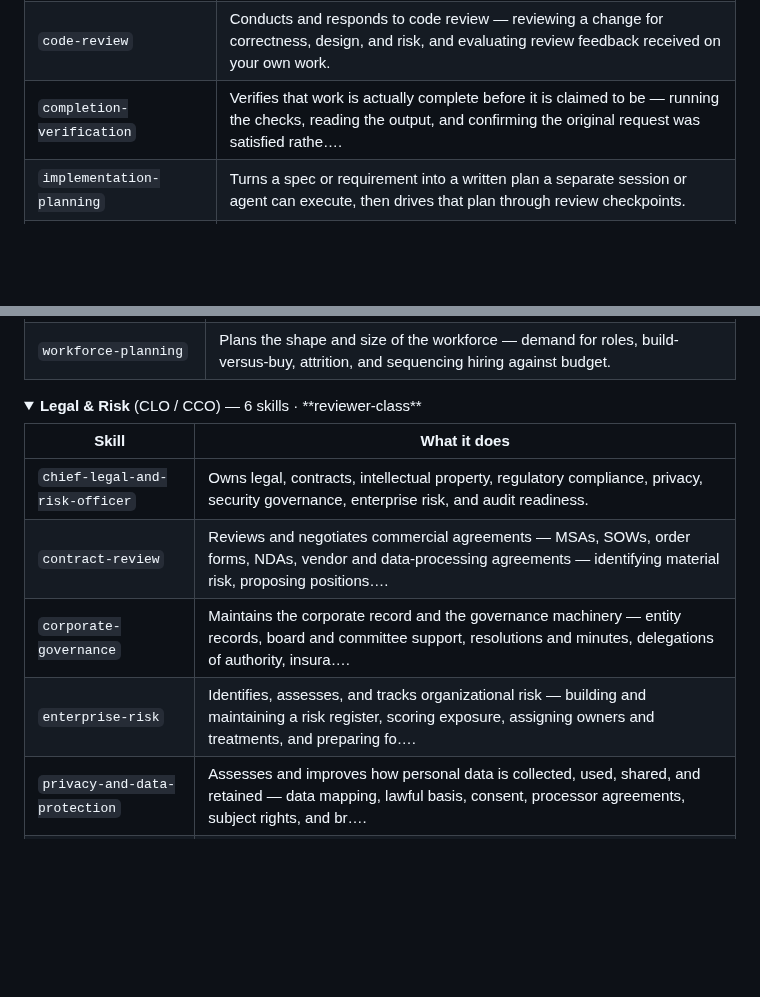
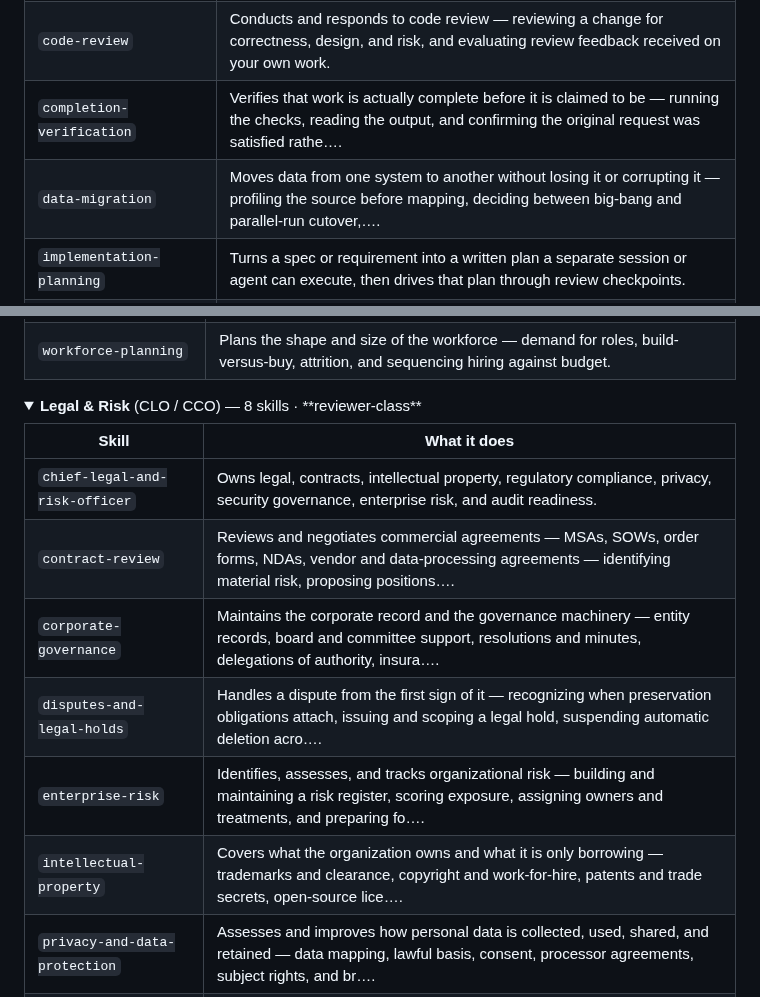
Before and after one commit to cbrock84/headcount, a Markdown page: README.md, 2 parts joined by grey strips. GitHub-like rendering; folded sections open; blank space fills up the shorter version.

```diff
--- a/README.md
+++ b/README.md
@@ -89,6 +89,7 @@ to as a subagent with its own exclusive write surface.
 | `cloud-infrastructure` | Designs and runs cloud infrastructure — environments, infrastructure as code, networking and isolation, scaling, and cost. |
 | `code-review` | Conducts and responds to code review — reviewing a change for correctness, design, and risk, and evaluating review feedback received on your own work. |
 | `completion-verification` | Verifies that work is actually complete before it is claimed to be — running the checks, reading the output, and confirming the original request was satisfied rathe…. |
+| `data-migration` | Moves data from one system to another without losing it or corrupting it — profiling the source before mapping, deciding between big-bang and parallel-run cutover,…. |
 | `implementation-planning` | Turns a spec or requirement into a written plan a separate session or agent can execute, then drives that plan through review checkpoints. |
 | `observability-and-reliability` | Makes systems debuggable and reliably operable — instrumentation, alerting that is worth waking for, service objectives, and learning from failure. |
 | `parallel-agent-delivery` | Splits work across multiple agents or sessions running at once, keeping their surfaces disjoint so results merge cleanly. |
@@ -333,14 +336,16 @@ to as a subagent with its own exclusive write surface.
 </details>
 
 <details>
-<summary><b>Legal & Risk</b> (CLO / CCO) — 6 skills · **reviewer-class**</summary>
+<summary><b>Legal & Risk</b> (CLO / CCO) — 8 skills · **reviewer-class**</summary>
 
 | Skill | What it does |
 |---|---|
 | `chief-legal-and-risk-officer` | Owns legal, contracts, intellectual property, regulatory compliance, privacy, security governance, enterprise risk, and audit readiness. |
 | `contract-review` | Reviews and negotiates commercial agreements — MSAs, SOWs, order forms, NDAs, vendor and data-processing agreements — identifying material risk, proposing positions…. |
 | `corporate-governance` | Maintains the corporate record and the governance machinery — entity records, board and committee support, resolutions and minutes, delegations of authority, insura…. |
+| `disputes-and-legal-holds` | Handles a dispute from the first sign of it — recognizing when preservation obligations attach, issuing and scoping a legal hold, suspending automatic deletion acro…. |
 | `enterprise-risk` | Identifies, assesses, and tracks organizational risk — building and maintaining a risk register, scoring exposure, assigning owners and treatments, and preparing fo…. |
+| `intellectual-property` | Covers what the organization owns and what it is only borrowing — trademarks and clearance, copyright and work-for-hire, patents and trade secrets, open-source lice…. |
 | `privacy-and-data-protection` | Assesses and improves how personal data is collected, used, shared, and retained — data mapping, lawful basis, consent, processor agreements, subject rights, and br…. |
 | `regulatory-compliance` | Identifies which regulations apply and builds the program that keeps you inside them — obligation mapping, controls, monitoring, and responding to regulators. |
 
```
Also changed, not shown: other parts of README.md (+7 -5 lines), docs/org-chart.md (+4 -4 lines), docs/assets/org-chart-dark.png, docs/assets/org-chart-light.png, docs/assets/social-preview.png, 7 other files.
